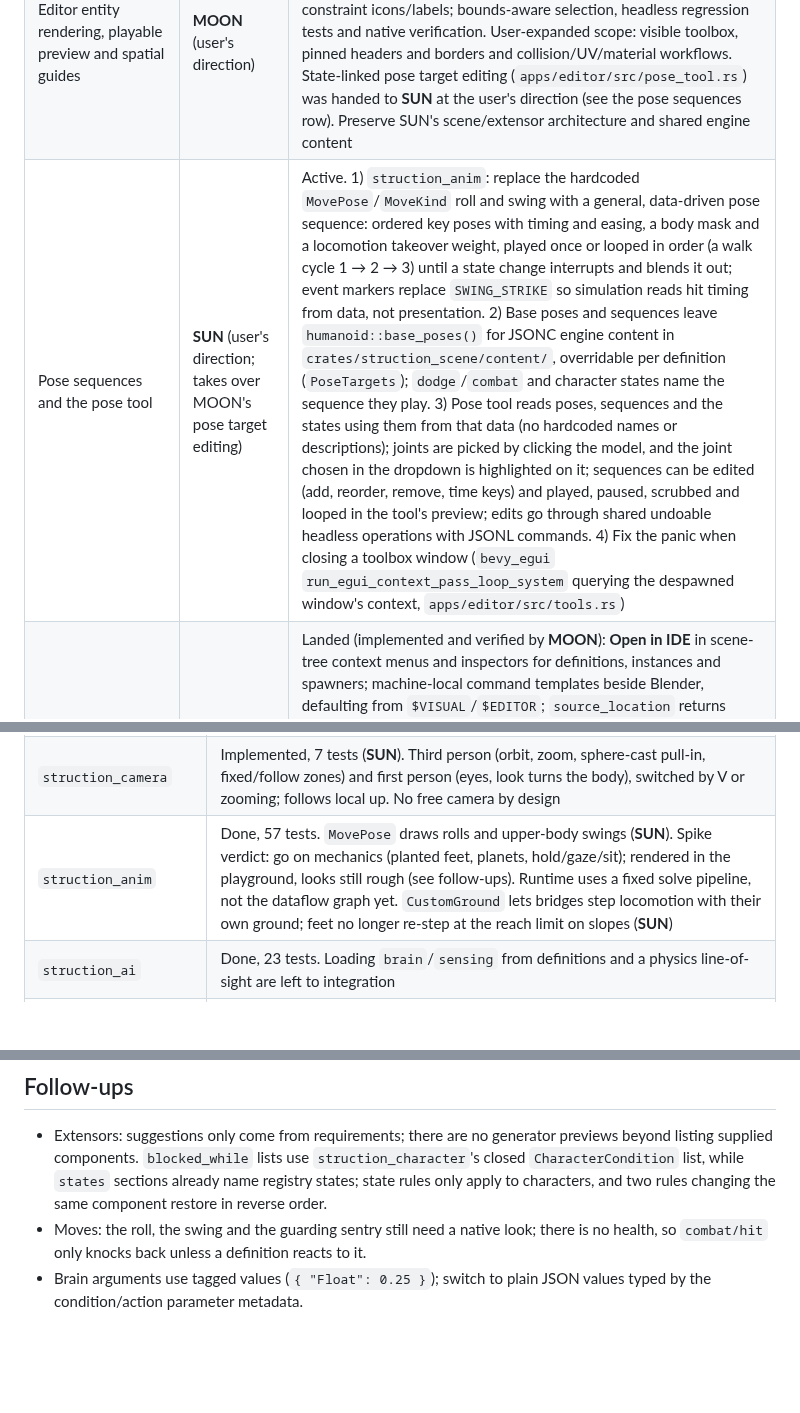
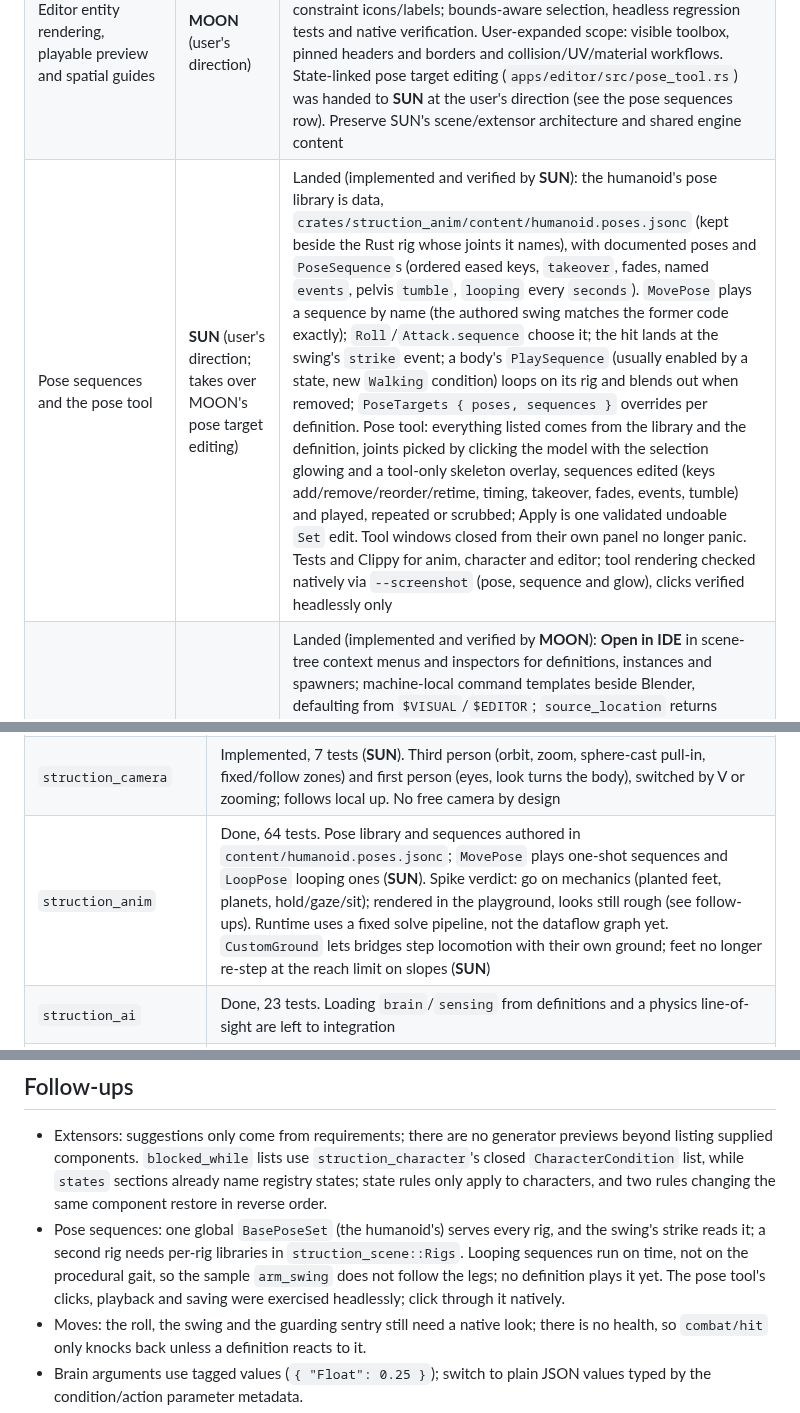
Before and after one commit to Emefedez/Struction, a Markdown page: AGENTS.md, 3 parts joined by grey strips. GitHub-like rendering; blank space fills up the shorter version.

Commit message:
docs: record the landed pose sequences and pose tool
Co-Authored-By: Claude Opus 5.5 (1M context) <noreply@anthropic.com>

```diff
--- a/AGENTS.md
+++ b/AGENTS.md
@@ -22,7 +22,7 @@ Check this table before proceeding with changes. An active claim covers only its
 | --- | --- | --- |
 | VS Code extension and language host | **SUN** | Landed (implemented and verified by **SUN**): `crates/struction_language` (JSONL `describe`/`analyze`, snapshot of the definition and scene schemas, definitions, extensors, actions and diagnostics over unsaved buffers, never writing) and `extensions/vscode` (extension entry point with hovers, completions, go-to-definition, problems, status bar and host output; feature layer tested headlessly). 13 Rust + 19 Node tests, Clippy and a real-host smoke run over `apps/playground/project`; **not yet launched in VS Code (F5)**. **SUN** added the read-only `DefinitionStore::library_roots` accessor so library diagnostics can be reported as openable absolute paths |
 | Editor entity rendering, playable preview and spatial guides | **MOON** (user's direction) | Active: use SUN's `struction_scene` architecture to render real authored geometry and rigged models in the editor; carry player input into isolated Play; gravity-region arrow/volume guides and camera constraint icons/labels; bounds-aware selection, headless regression tests and native verification. User-expanded scope: visible toolbox, pinned headers and borders and collision/UV/material workflows. State-linked pose target editing (`apps/editor/src/pose_tool.rs`) was handed to **SUN** at the user's direction (see the pose sequences row). Preserve SUN's scene/extensor architecture and shared engine content |
-| Pose sequences and the pose tool | **SUN** (user's direction; takes over MOON's pose target editing) | Active. 1) `struction_anim`: replace the hardcoded `MovePose`/`MoveKind` roll and swing with a general, data-driven pose sequence: ordered key poses with timing and easing, a body mask and a locomotion takeover weight, played once or looped in order (a walk cycle 1 → 2 → 3) until a state change interrupts and blends it out; event markers replace `SWING_STRIKE` so simulation reads hit timing from data, not presentation. 2) Base poses and sequences leave `humanoid::base_poses()` for JSONC engine content in `crates/struction_scene/content/`, overridable per definition (`PoseTargets`); `dodge`/`combat` and character states name the sequence they play. 3) Pose tool reads poses, sequences and the states using them from that data (no hardcoded names or descriptions); joints are picked by clicking the model, and the joint chosen in the dropdown is highlighted on it; sequences can be edited (add, reorder, remove, time keys) and played, paused, scrubbed and looped in the tool's preview; edits go through shared undoable headless operations with JSONL commands. 4) Fix the panic when closing a toolbox window (`bevy_egui` `run_egui_context_pass_loop_system` querying the despawned window's context, `apps/editor/src/tools.rs`) |
+| Pose sequences and the pose tool | **SUN** (user's direction; takes over MOON's pose target editing) | Landed (implemented and verified by **SUN**): the humanoid's pose library is data, `crates/struction_anim/content/humanoid.poses.jsonc` (kept beside the Rust rig whose joints it names), with documented poses and `PoseSequence`s (ordered eased keys, `takeover`, fades, named `events`, pelvis `tumble`, `looping` every `seconds`). `MovePose` plays a sequence by name (the authored swing matches the former code exactly); `Roll`/`Attack.sequence` choose it; the hit lands at the swing's `strike` event; a body's `PlaySequence` (usually enabled by a state, new `Walking` condition) loops on its rig and blends out when removed; `PoseTargets { poses, sequences }` overrides per definition. Pose tool: everything listed comes from the library and the definition, joints picked by clicking the model with the selection glowing and a tool-only skeleton overlay, sequences edited (keys add/remove/reorder/retime, timing, takeover, fades, events, tumble) and played, repeated or scrubbed; Apply is one validated undoable `Set` edit. Tool windows closed from their own panel no longer panic. Tests and Clippy for anim, character and editor; tool rendering checked natively via `--screenshot` (pose, sequence and glow), clicks verified headlessly only |
 | Editor source navigation and adding fields | **MOON** (user's direction, organized by **SUN**) | Landed (implemented and verified by **MOON**): **Open in IDE** in scene-tree context menus and inspectors for definitions, instances and spawners; machine-local command templates beside Blender, defaulting from `$VISUAL`/`$EDITOR`; `source_location` returns absolute project/library paths and source positions. Schema-driven **Add field…** / **Add entry…**, nested list editing and map keys call shared `field_options` / `add_field` / `add_entry` operations and JSONL commands. Additions preserve inherited entries and authored comments and undo exactly; incomplete collection entries now return source diagnostics. 45 backend + 21 application + 88 data tests, Clippy and formatting passed with SUN's sequence runtime; real-host JSONL smoke included pose-sequence schema discovery and exact undo. Open in IDE verified natively with a recording launcher; list additions verified headlessly, not yet clicked through natively. |
 | Editor loading, actor master hierarchy and Blender selection | **MOON** | Active (backend implemented and verified by **MOON**: 36 tests and Clippy): repair editor project/type discovery and actionable errors; expose master/ward hierarchy when inspecting and creating actors through shared headless operations; configurable Blender executable and Linux verification. Coordination: game types stay in SUN’s `apps/playground/src/scene.rs`; MOON adds a library entry point exposing that module and its headless factory, used by the editor. Preserve SUN’s extensor/model changes and toolbox work |
 | Playground frame pacing | **MOON** | Active: measure native frame times, fix verified gameplay/presentation stalls. The melee attack was handed to **SUN** at the user's direction and landed as the `combat` extensor (see the extensors row). Scope: playground and character/animation integration; asset toolbox changes remain with their current owner |
@@ -89,7 +89,7 @@ Camera attachment is still a host system, it is intended to be able to easily ad
 | `struction_data` | Done, 88 tests. **MOON** now completes collection entries before reflection inserts them, so incomplete structs report source errors instead of panicking (list/map regression tests). `extensors` resolution and provenance, drops and suggestions; read-only libraries with project overrides; `states` sections validated against extensor-contributed states; optional enum-variant fields may be left out (**SUN**). **MOON** added candidate-source validation without disk writes; inherited definitions, presets and source errors verified |
 | gravity / physics / character | Done, 80 tests. Moves (`dodge` roll, `combat` swing with `combat/hit` knockback) run in `CharacterSystems::Moves` through `CharacterMove`, each with `blocked_while` conditions (including `Rolling`, `Attacking`, `Recovering`) and `cancel_into` windows, plus `jump_blocked_while`; definitions' `states` sections switch components while character states hold; naming `gravity` supplies a default field; physics, volumes, gravity and character register inferred extensors (**SUN**). Own input mapping; dynamic capsule controller; camera movement frames are captured as commands, headings follow changes in gravity. Only buoyant volumes cause submersion; camera zones remain dry. Grounded characters hold on walkable slopes (friction-scaled) and judge leaving the ground along its normal. Gravity fields support exit hysteresis and sample simulation poses (**MOON**); `camera_obstructions` reports blockers of a camera's view (**MOON**). `CharacterAnimationPlugin` drives `struction_anim` rigs with physics-raycast feet (**SUN**). Characters can turn toward their movement (`face_movement`) for free-orbit cameras (**SUN**) |
 | `struction_camera` | Implemented, 7 tests (**SUN**). Third person (orbit, zoom, sphere-cast pull-in, fixed/follow zones) and first person (eyes, look turns the body), switched by V or zooming; follows local up. No free camera by design |
-| `struction_anim` | Done, 57 tests. `MovePose` draws rolls and upper-body swings (**SUN**). Spike verdict: go on mechanics (planted feet, planets, hold/gaze/sit); rendered in the playground, looks still rough (see follow-ups). Runtime uses a fixed solve pipeline, not the dataflow graph yet. `CustomGround` lets bridges step locomotion with their own ground; feet no longer re-step at the reach limit on slopes (**SUN**) |
+| `struction_anim` | Done, 64 tests. Pose library and sequences authored in `content/humanoid.poses.jsonc`; `MovePose` plays one-shot sequences and `LoopPose` looping ones (**SUN**). Spike verdict: go on mechanics (planted feet, planets, hold/gaze/sit); rendered in the playground, looks still rough (see follow-ups). Runtime uses a fixed solve pipeline, not the dataflow graph yet. `CustomGround` lets bridges step locomotion with their own ground; feet no longer re-step at the reach limit on slopes (**SUN**) |
 | `struction_ai` | Done, 23 tests. Loading `brain`/`sensing` from definitions and a physics line-of-sight are left to integration |
 | `struction_world` | Verified, 26 tests. `LiveReloadPlugin`/`reload_sources` refresh live instances from saved sources, keeping runtime state (**SUN**). Spawners, save/load, aliases and boss/minion integration; **MOON** added candidate scene compilation and source provenance for authoring |
 | `struction_assets` | Verified, 24 tests including real Blender 5.2.2 import/export, UVs, collision/LODs, compiled loading and hot reload; Clippy clean. `.smesh` format 2 carries material factors; Blender found on macOS; `build` runs generator scripts (**SUN**) |
@@ -102,6 +102,7 @@ Camera attachment is still a host system, it is intended to be able to easily ad
 ## Follow-ups
 
 - Extensors: suggestions only come from requirements; there are no generator previews beyond listing supplied components. `blocked_while` lists use `struction_character`'s closed `CharacterCondition` list, while `states` sections already name registry states; state rules only apply to characters, and two rules changing the same component restore in reverse order.
+- Pose sequences: one global `BasePoseSet` (the humanoid's) serves every rig, and the swing's strike reads it; a second rig needs per-rig libraries in `struction_scene::Rigs`. Looping sequences run on time, not on the procedural gait, so the sample `arm_swing` does not follow the legs; no definition plays it yet. The pose tool's clicks, playback and saving were exercised headlessly; click through it natively.
 - Moves: the roll, the swing and the guarding sentry still need a native look; there is no health, so `combat/hit` only knocks back unless a definition reacts to it.
 - Brain arguments use tagged values (`{ "Float": 0.25 }`); switch to plain JSON values typed by the condition/action parameter metadata.
 - Animation looks: foot roll, hip sway, arm swing, longer strides (~110 steps/min), knee limits, turning in place.
```
